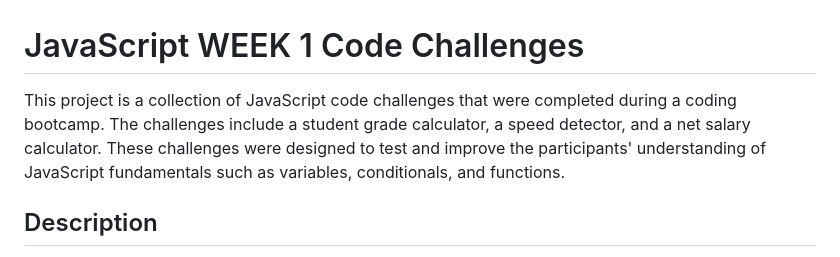
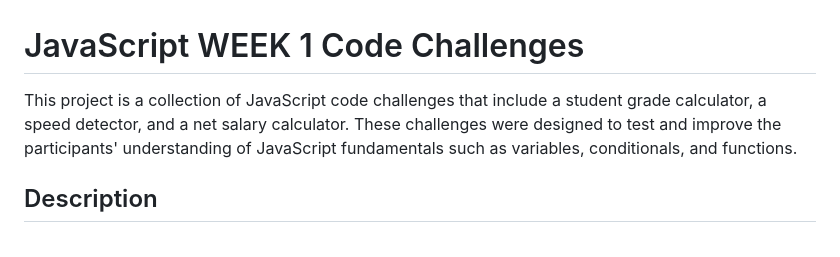
Before and after one commit to BrendaKajuju/grade-generator, a Markdown page: README.md, the part around the change. Drawn GitHub-style.

```diff
--- a/README.md
+++ b/README.md
@@ -1,6 +1,6 @@
 # JavaScript WEEK 1 Code Challenges
 
-This project is a collection of JavaScript code challenges that were completed during a coding bootcamp. The challenges include a student grade calculator, a speed detector, and a net salary calculator. These challenges were designed to test and improve the participants' understanding of JavaScript fundamentals such as variables, conditionals, and functions.
+This project is a collection of JavaScript code challenges that include a student grade calculator, a speed detector, and a net salary calculator. These challenges were designed to test and improve the participants' understanding of JavaScript fundamentals such as variables, conditionals, and functions.
 
 ## Description
 
```
